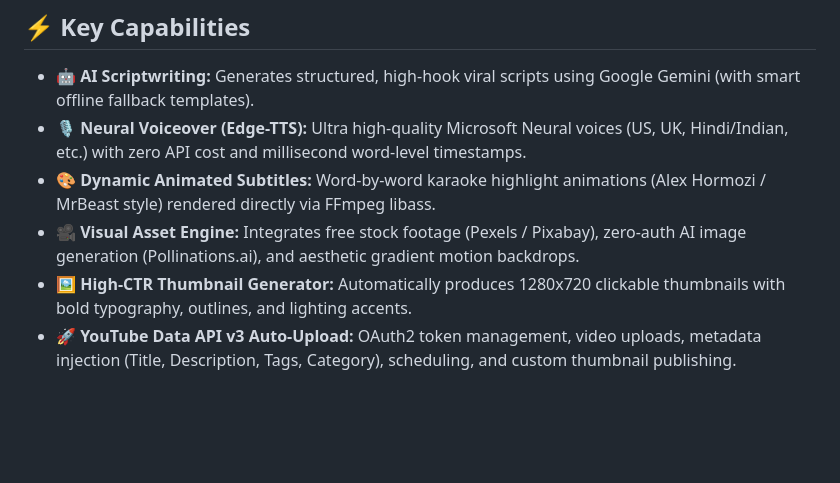
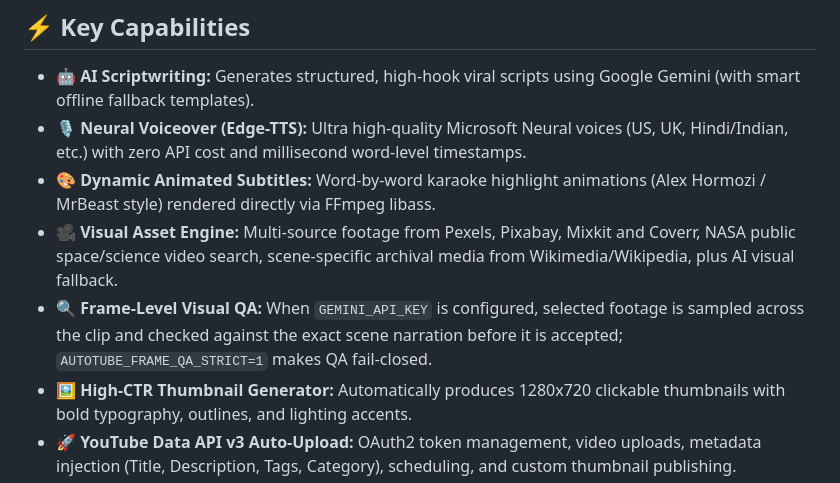
Before and after one commit to Sudhirsd19/AutoTube, a Markdown page: README.md, the part around the change. Drawn GitHub-style; blank space fills up the shorter version.

Commit message:
docs(video): document expanded visual sources and frame QA

```diff
--- a/README.md
+++ b/README.md
@@ -9,7 +9,8 @@
 - 🤖 **AI Scriptwriting:** Generates structured, high-hook viral scripts using Google Gemini (with smart offline fallback templates).
 - 🎙️ **Neural Voiceover (Edge-TTS):** Ultra high-quality Microsoft Neural voices (US, UK, Hindi/Indian, etc.) with zero API cost and millisecond word-level timestamps.
 - 🎨 **Dynamic Animated Subtitles:** Word-by-word karaoke highlight animations (Alex Hormozi / MrBeast style) rendered directly via FFmpeg libass.
-- 🎥 **Visual Asset Engine:** Integrates free stock footage (Pexels / Pixabay), zero-auth AI image generation (Pollinations.ai), and aesthetic gradient motion backdrops.
+- 🎥 **Visual Asset Engine:** Multi-source footage from Pexels, Pixabay, Mixkit and Coverr, NASA public space/science video search, scene-specific archival media from Wikimedia/Wikipedia, plus AI visual fallback.
+- 🔍 **Frame-Level Visual QA:** When `GEMINI_API_KEY` is configured, selected footage is sampled across the clip and checked against the exact scene narration before it is accepted; `AUTOTUBE_FRAME_QA_STRICT=1` makes QA fail-closed.
 - 🖼️ **High-CTR Thumbnail Generator:** Automatically produces 1280x720 clickable thumbnails with bold typography, outlines, and lighting accents.
 - 🚀 **YouTube Data API v3 Auto-Upload:** OAuth2 token management, video uploads, metadata injection (Title, Description, Tags, Category), scheduling, and custom thumbnail publishing.
 - 🛠️ **Built-in Portable FFmpeg:** Uses bundled `imageio-ffmpeg` binary out-of-the-box (no manual FFmpeg installation required).
```
